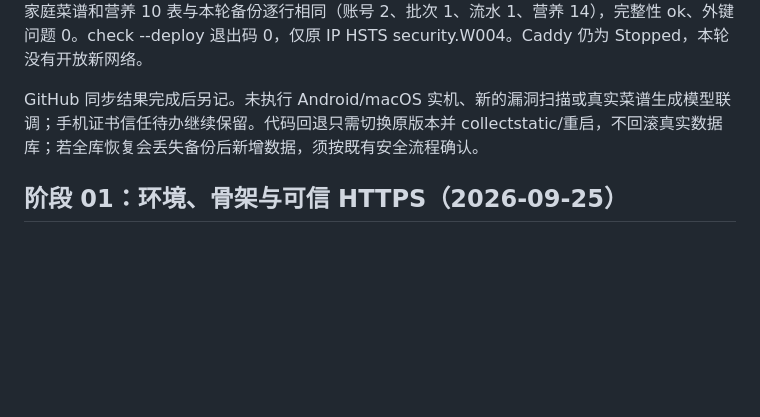
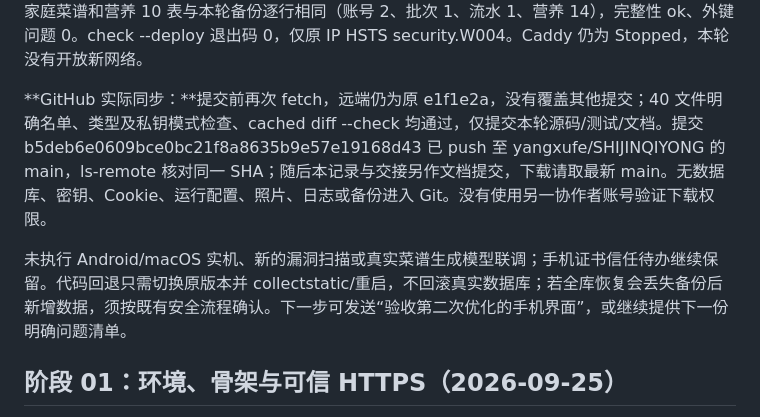
Before and after one commit to yangxufe/SHIJINQIYONG, a Markdown page: docs/PROGRESS.md, the part around the change. GitHub-like rendering; blank space fills up the shorter version.

Commit message:
Record second optimization verification and delivery

```diff
--- a/docs/PROGRESS.md
+++ b/docs/PROGRESS.md
@@ -14,7 +14,9 @@
 
 **本机部署与数据核对：**stop_waitress_for_backup.ps1 实际停止成功、8000 清空后，生产 migrate --noinput 返回无待执行迁移；collectstatic 复制 2 文件、5 未变化、后处理 7，退出码 0。随后启动 Waitress 任务，loopback 代理头诊断 health/welcome/login/register 200、health=ok，匿名库存/菜谱 API 401。生产账号、角色、邀请、食材、批次、动作、流水、采购、家庭菜谱和营养 10 表与本轮备份逐行相同（账号 2、批次 1、流水 1、营养 14），完整性 ok、外键问题 0。check --deploy 退出码 0，仅原 IP HSTS security.W004。Caddy 仍为 Stopped，本轮没有开放新网络。
 
-GitHub 同步结果完成后另记。未执行 Android/macOS 实机、新的漏洞扫描或真实菜谱生成模型联调；手机证书信任待办继续保留。代码回退只需切换原版本并 collectstatic/重启，不回滚真实数据库；若全库恢复会丢失备份后新增数据，须按既有安全流程确认。
+**GitHub 实际同步：**提交前再次 fetch，远端仍为原 e1f1e2a，没有覆盖其他提交；40 文件明确名单、类型及私钥模式检查、cached diff --check 均通过，仅提交本轮源码/测试/文档。提交 b5deb6e0609bce0bc21f8a8635b9e57e19168d43 已 push 至 yangxufe/SHIJINQIYONG 的 main，ls-remote 核对同一 SHA；随后本记录与交接另作文档提交，下载请取最新 main。无数据库、密钥、Cookie、运行配置、照片、日志或备份进入 Git。没有使用另一协作者账号验证下载权限。
+
+未执行 Android/macOS 实机、新的漏洞扫描或真实菜谱生成模型联调；手机证书信任待办继续保留。代码回退只需切换原版本并 collectstatic/重启，不回滚真实数据库；若全库恢复会丢失备份后新增数据，须按既有安全流程确认。下一步可发送“验收第二次优化的手机界面”，或继续提供下一份明确问题清单。
 
 ## 阶段 01：环境、骨架与可信 HTTPS（2026-09-25）
 
```
Also changed, not shown: docs/HANDOFF.md (+2 -0 lines).
